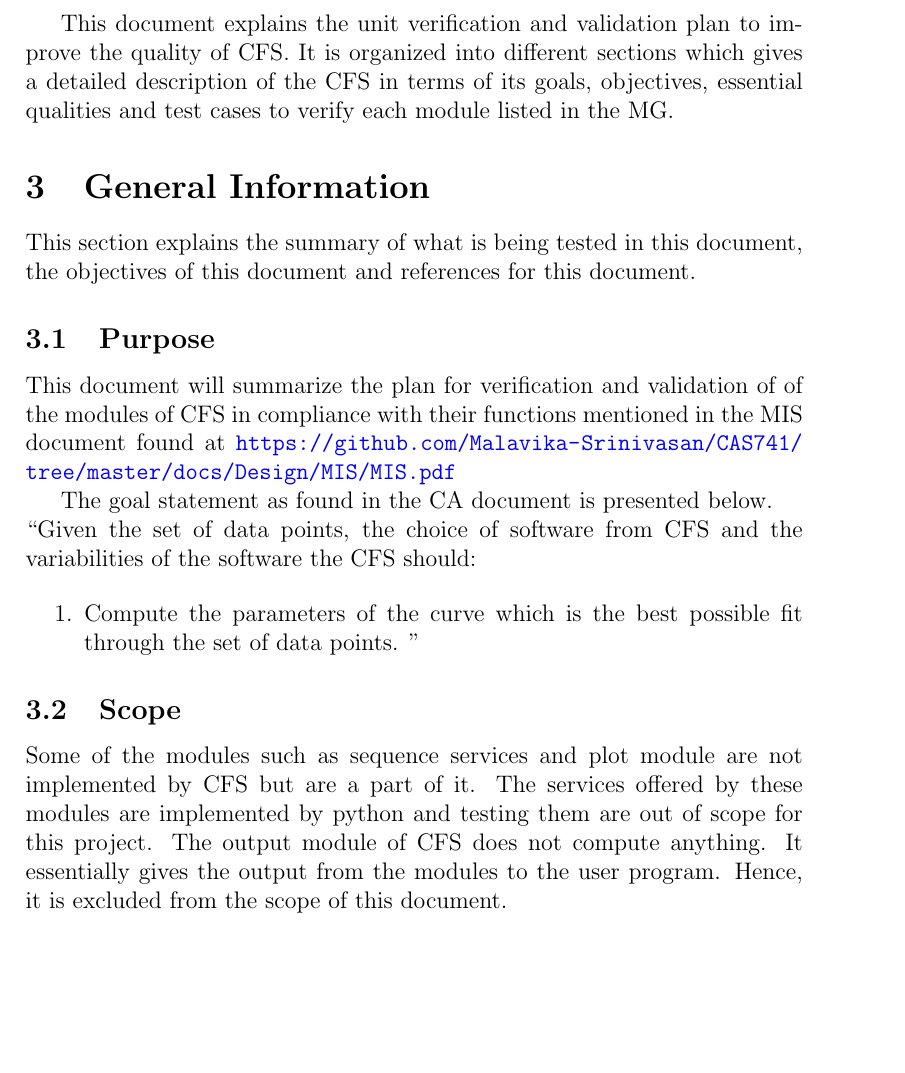
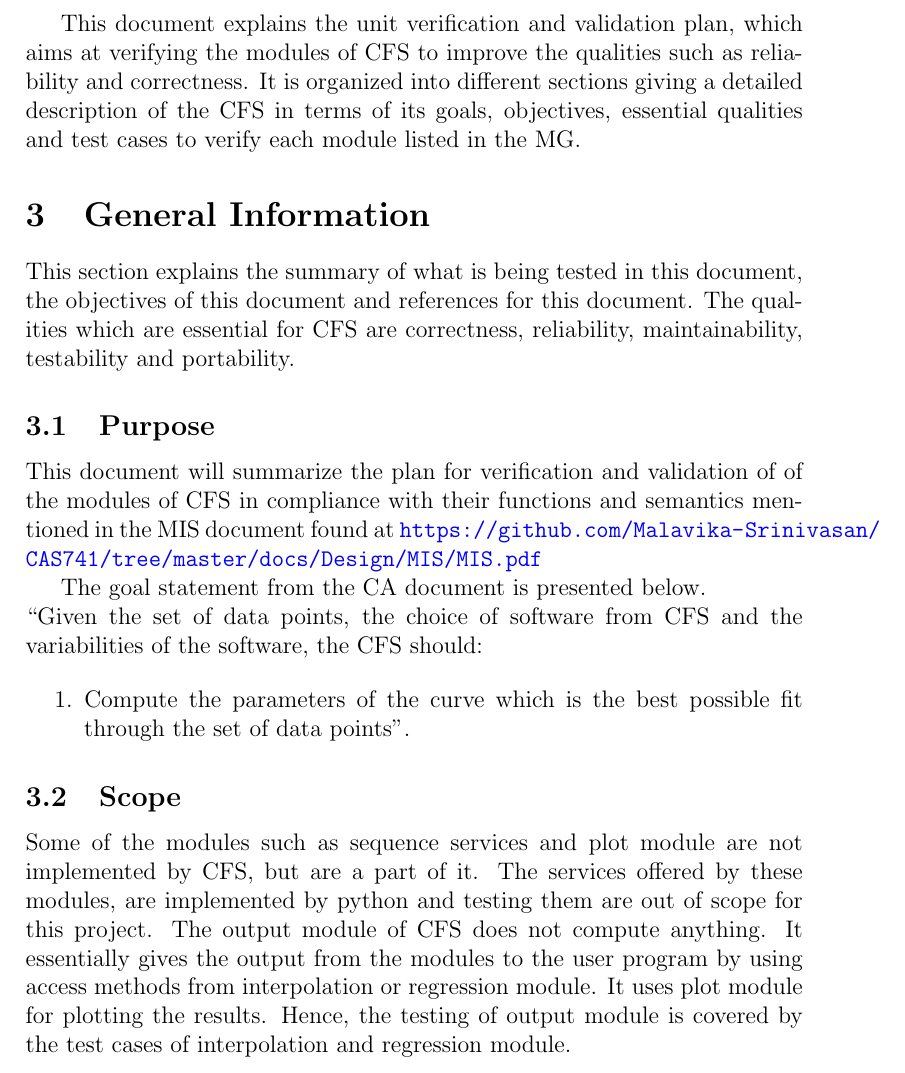
Before and after one commit to Malavika-Srinivasan/CAS741, a LaTeX document (docs/VnVPlan/UnitVnVPlan/UnitVnVPlan.tex): part of page 5 of 11 before the commit and part of page 5 of 12 after it, cut so that both start at the same text, the shorter picture padded with empty space. Compiled offline with pdfLaTeX.

Commit message:
Submitting UnitVnVPlan for review

```diff
--- a/docs/VnVPlan/UnitVnVPlan/UnitVnVPlan.tex
+++ b/docs/VnVPlan/UnitVnVPlan/UnitVnVPlan.tex
@@ -86,46 +86,52 @@ Also, see the table of symbols in CA at:
 \pagenumbering{arabic}
 
 
-This document explains the unit verification and validation plan to improve the
-quality of \famname{}. It is organized into different sections which gives a
-detailed description of the \famname{} in terms of its goals, objectives,
-essential qualities and test cases to verify each module listed in the MG.
+This document explains the unit verification and validation plan, which aims at
+verifying the modules of \famname{} to improve the qualities such as
+reliability and correctness. It is organized into different
+sections giving a detailed description of the \famname{} in terms of its
+goals, objectives, essential qualities and test cases to verify each module
+listed in the MG.
 
 
 
 \section{General Information}
 
 This section explains the summary of what is being tested in this document, the
-objectives of this document and references for this document.
+objectives of this document and references for this document. The qualities
+which are essential for \famname{} are correctness, reliability,
+maintainability, testability and portability.
 
 
 \subsection{Purpose}
 
 This document will summarize the plan for verification and validation of
-of the modules of \famname{} in compliance with their functions mentioned in
-the MIS document found at
+of the modules of \famname{} in compliance with their functions and semantics
+mentioned in the MIS document found at
 \url{https://github.com/Malavika-Srinivasan/CAS741/tree/master/docs/Design/MIS/MIS.pdf}
 
-The goal statement as found in the CA document is presented below.\\
+The goal statement from the CA document is presented below.\\
 \noindent ``Given the set of data points, the choice of software from
-\famname{} and the variabilities of the software the \famname{} should:
+\famname{} and the variabilities of the software, the \famname{} should:
 
 \begin{enumerate}
 
 	\item Compute the parameters of the curve which is the best possible fit
-	through the set of data points.	''
+	through the set of data points''.
 \end{enumerate}
 
 
 \subsection{Scope}
 
 Some of the modules such as sequence services and plot module are not
-implemented by \famname{} but are a part of it. The services offered by these
-modules are implemented by python and testing them are out of scope for this
+implemented by \famname{}, but are a part of it. The services offered by these
+modules, are implemented by python and testing them are out of scope for this
 project.
 The output module of \famname{} does not compute anything. It essentially gives
-the output from the modules to the user program. Hence, it is excluded from the
-scope of this document.
+the output from the modules to the user program by using access methods from
+interpolation or regression module. It uses plot module for plotting the
+results. Hence, the testing of output module is covered by the test cases of
+interpolation and regression module.
 
 \section{Plan}
 
```
Also changed, not shown: docs/VnVPlan/UnitVnVPlan/UnitVnVPlan.pdf, docs/VnVPlan/UnitVnVPlan/UnitVnVPlan.tex (54 more changed lines).
